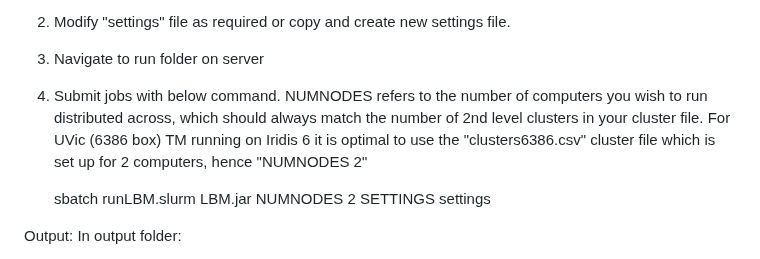
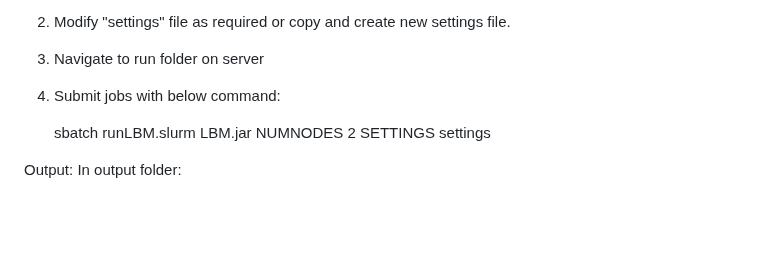
Before and after one commit to gkn1r17/DLBM, a Markdown page: README.md, the part around the change. Drawn GitHub-style; blank space fills up the shorter version.

Commit message:
Update README.md
Removed unnecessary parallelization detail from intro

```diff
--- a/README.md
+++ b/README.md
@@ -5,9 +5,7 @@ To run on distributed cluster (assuming SLURM environment):
 1) Move run folder onto server
 2) Modify "settings" file as required or copy and create new settings file.
 3) Navigate to run folder on server
-4) Submit jobs with below command. NUMNODES refers to the number of computers you wish to run distributed across,
-   which should always match the number of 2nd level clusters in your cluster file.
-   For UVic (6386 box) TM running on Iridis 6 it is optimal to use the "clusters6386.csv" cluster file which is set up for 2 computers, hence "NUMNODES 2"
+4) Submit jobs with below command:
 
       sbatch runLBM.slurm LBM.jar NUMNODES 2 SETTINGS settings
 
```
